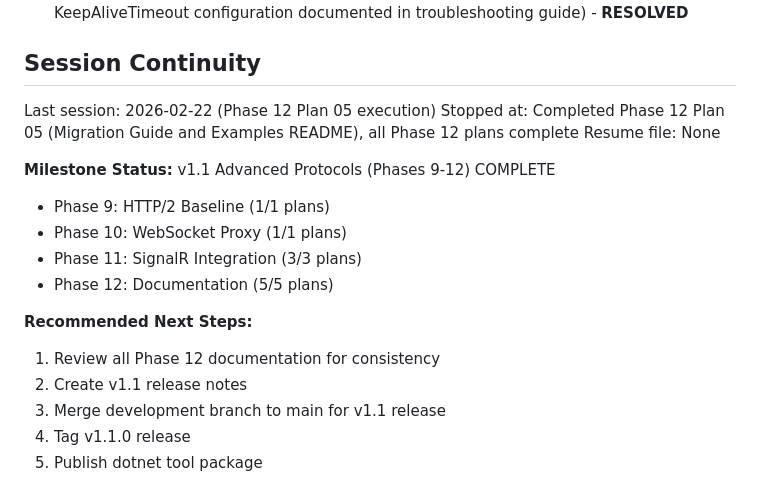
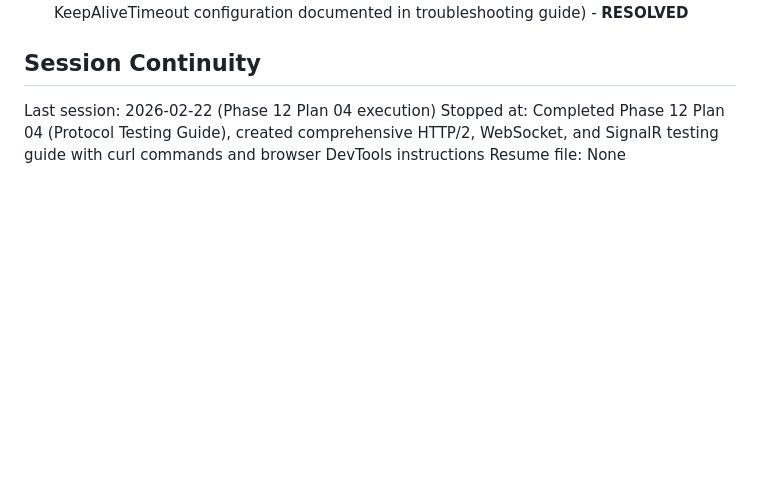
Before and after one commit to SergioTenza/portless-dotnet, a Markdown page: .planning/STATE.md, the part around the change. Rendered like a GitHub page; blank space fills up the shorter version.

```diff
--- a/.planning/STATE.md
+++ b/.planning/STATE.md
@@ -112,19 +112,6 @@ None - v1.1 Advanced Protocols milestone complete with full documentation
 
 ## Session Continuity
 
-Last session: 2026-02-22 (Phase 12 Plan 05 execution)
-Stopped at: Completed Phase 12 Plan 05 (Migration Guide and Examples README), all Phase 12 plans complete
+Last session: 2026-02-22 (Phase 12 Plan 04 execution)
+Stopped at: Completed Phase 12 Plan 04 (Protocol Testing Guide), created comprehensive HTTP/2, WebSocket, and SignalR testing guide with curl commands and browser DevTools instructions
 Resume file: None
-
-**Milestone Status:** v1.1 Advanced Protocols (Phases 9-12) COMPLETE
-- Phase 9: HTTP/2 Baseline (1/1 plans)
-- Phase 10: WebSocket Proxy (1/1 plans)
-- Phase 11: SignalR Integration (3/3 plans)
-- Phase 12: Documentation (5/5 plans)
-
-**Recommended Next Steps:**
-1. Review all Phase 12 documentation for consistency
-2. Create v1.1 release notes
-3. Merge development branch to main for v1.1 release
-4. Tag v1.1.0 release
-5. Publish dotnet tool package
```
Also changed, not shown: .planning/ROADMAP.md (+8 -8 lines), 1 other file.
